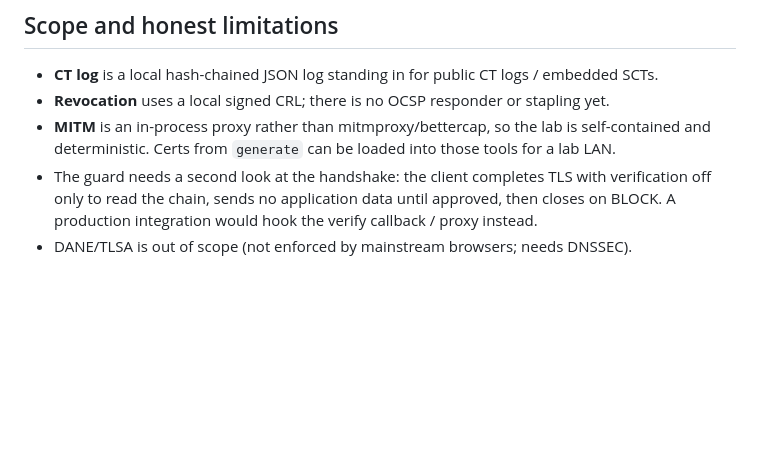
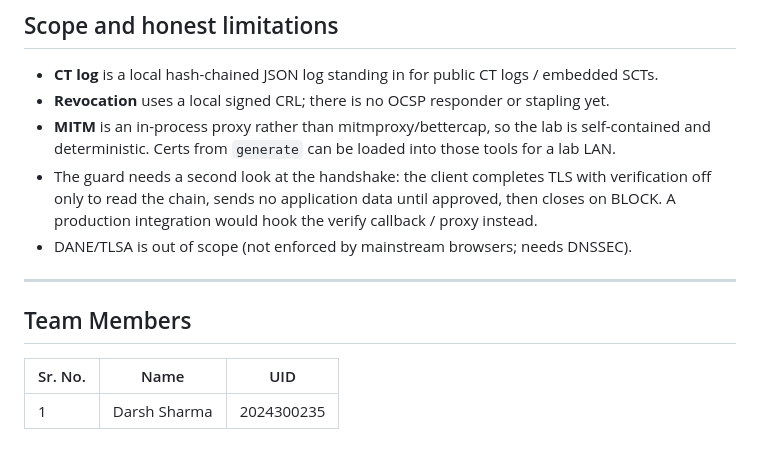
Before and after one commit to parekhhyash/cns_project, a Markdown page: README.md, the part around the change. Rendered like a GitHub page; blank space fills up the shorter version.

Commit message:
Add team members section to README

```diff
--- a/README.md
+++ b/README.md
@@ -143,3 +143,11 @@ credentials to the MITM in every attack; stdlib still accepts `revoked`,
   only to read the chain, sends no application data until approved, then closes on BLOCK.
   A production integration would hook the verify callback / proxy instead.
 - DANE/TLSA is out of scope (not enforced by mainstream browsers; needs DNSSEC).
+
+---
+
+## Team Members
+
+| Sr. No. | Name |  UID |
+|---|---|---|
+| 1 | Darsh Sharma | 2024300235 |
```
